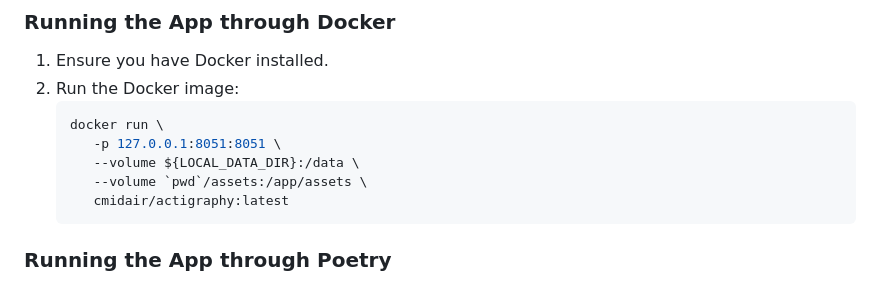
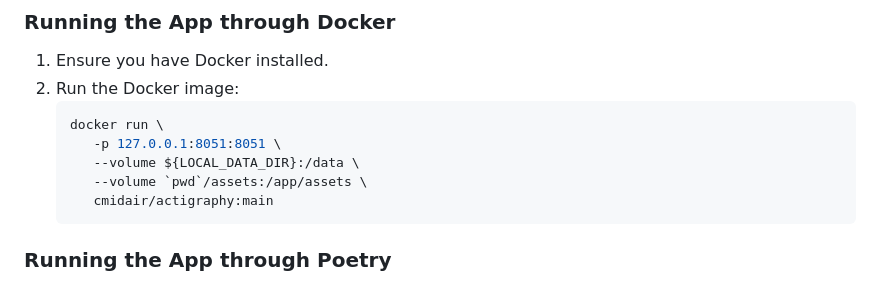
Before and after one commit to cmi-dair/app-actigraphy, a Markdown page: README.md, the part around the change. Drawn GitHub-style.

````diff
--- a/README.md
+++ b/README.md
@@ -21,7 +21,7 @@ The app may be installed either through Docker (recommended for users) or Poetry
       -p 127.0.0.1:8051:8051 \
       --volume ${LOCAL_DATA_DIR}:/data \
       --volume `pwd`/assets:/app/assets \
-      cmidair/actigraphy:latest
+      cmidair/actigraphy:main
    ```
 
 ### Running the App through Poetry
````
